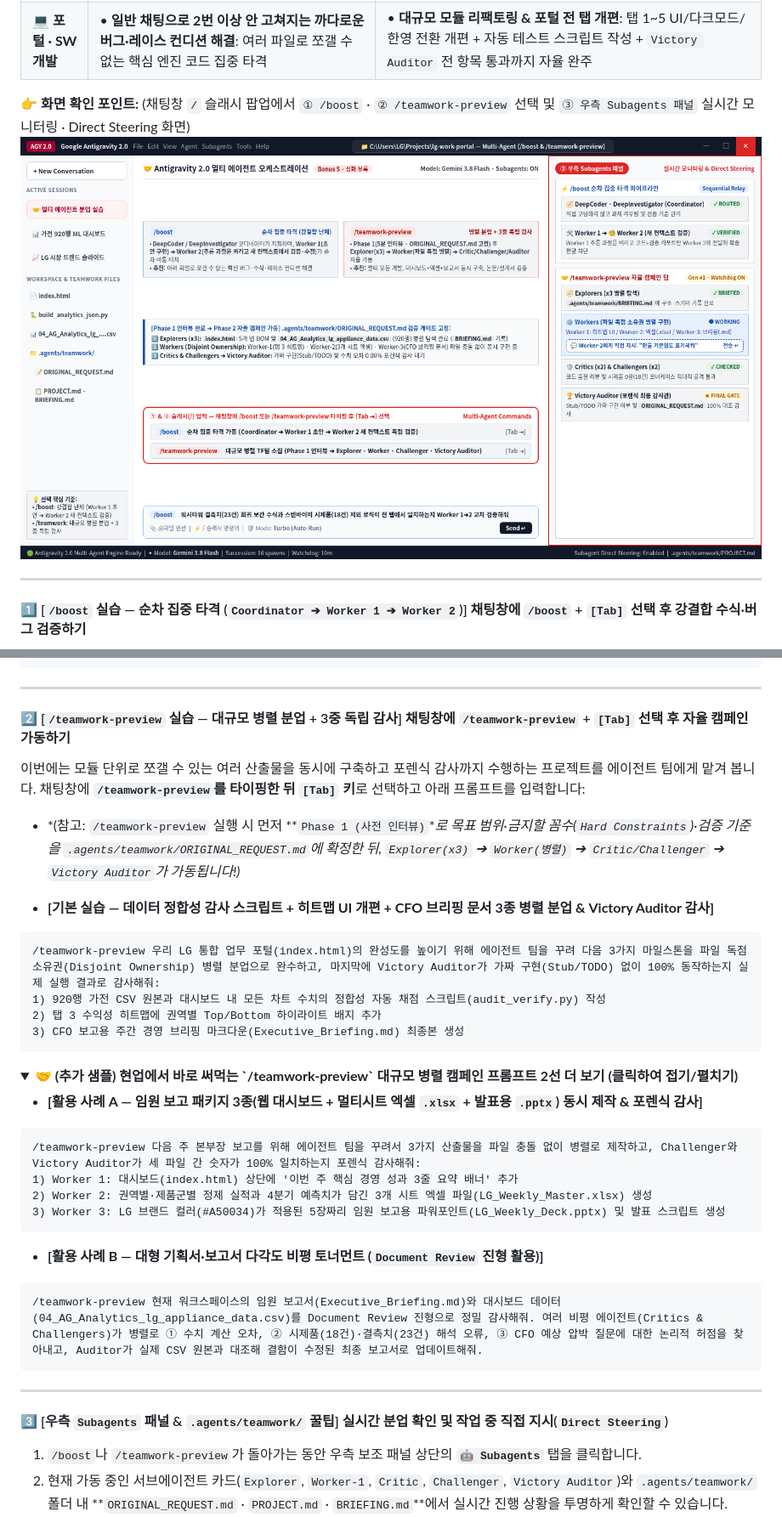
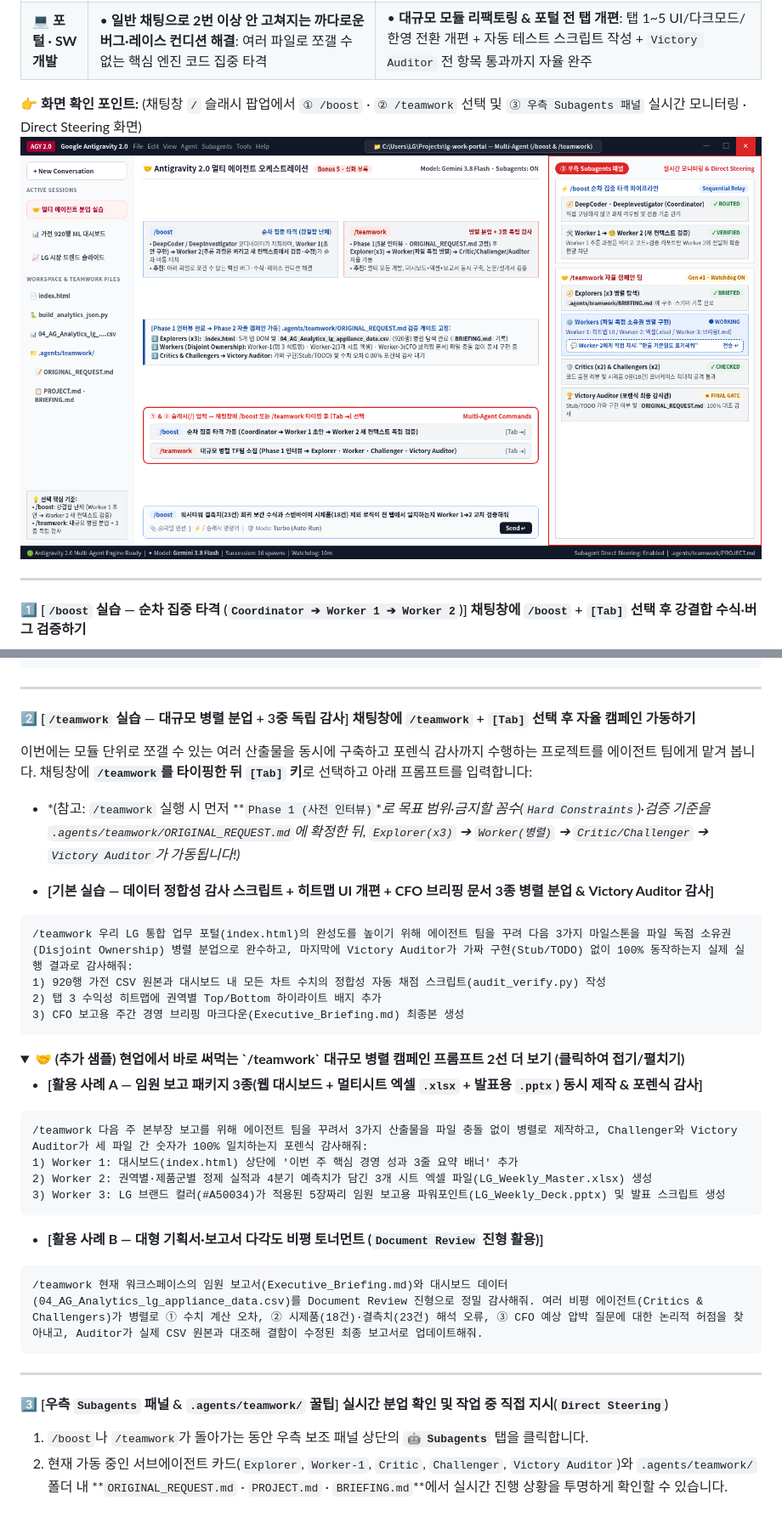
Before and after one commit to gorock-afk/LG_workshop_ge_agy_b, a Markdown page: README.md, 2 parts joined by grey strips. Shown at 85% size. GitHub-like rendering; pictures changed too: assets/screenshots/multiagent_boost_teamwork.png.

````diff
--- a/README.md
+++ b/README.md
@@ -1190,8 +1190,8 @@ def fetch_lg_live_dashboard_data(stock_code="066570", keyword="LG전자 AI 가
 | **📣 그로스 · 마케팅** | • **캠페인 지표 왜곡(결측치 23건·시제품 0원 18건) 정밀 분리**: 평균 전환율·마진을 왜곡하는 이상치 필터링 로직 검증 | • **멀티 채널 캠페인 런칭 패키지**: ① K-Means 타겟 군집 스캐터 + ② 채널별 A/B 카피 시안 + ③ 예산 시뮬레이터를 파일 독점 소유권으로 동시 구축 |
 | **💻 포털 · SW 개발** | • **일반 채팅으로 2번 이상 안 고쳐지는 까다로운 버그·레이스 컨디션 해결**: 여러 파일로 쪼갤 수 없는 핵심 엔진 코드 집중 타격 | • **대규모 모듈 리팩토링 & 포털 전 탭 개편**: 탭 1~5 UI/다크모드/한영 전환 개편 + 자동 테스트 스크립트 작성 + `Victory Auditor` 전 항목 통과까지 자율 완주 |
 
-👉 **화면 확인 포인트:** (채팅창 `/` 슬래시 팝업에서 `① /boost` · `② /teamwork-preview` 선택 및 `③ 우측 Subagents 패널` 실시간 모니터링 · Direct Steering 화면)
-![Bonus 5 Antigravity 2.0 멀티 에이전트 /boost 및 /teamwork-preview 실행 화면](assets/screenshots/multiagent_boost_teamwork.png)
+👉 **화면 확인 포인트:** (채팅창 `/` 슬래시 팝업에서 `① /boost` · `② /teamwork` 선택 및 `③ 우측 Subagents 패널` 실시간 모니터링 · Direct Steering 화면)
+![Bonus 5 Antigravity 2.0 멀티 에이전트 /boost 및 /teamwork 실행 화면](assets/screenshots/multiagent_boost_teamwork.png)
 
 ---
 
@@ -1220,24 +1220,24 @@ def fetch_lg_live_dashboard_data(stock_code="066570", keyword="LG전자 AI 가
 
 ---
 
-#### 2️⃣ [`/teamwork-preview` 실습 — 대규모 병렬 분업 + 3중 독립 감사] 채팅창에 `/teamwork-preview` + `[Tab]` 선택 후 자율 캠페인 가동하기
-이번에는 모듈 단위로 쪼갤 수 있는 여러 산출물을 동시에 구축하고 포렌식 감사까지 수행하는 프로젝트를 에이전트 팀에게 맡겨 봅니다. 채팅창에 **`/teamwork-preview`를 타이핑한 뒤 `[Tab]` 키**로 선택하고 아래 프롬프트를 입력합니다:
-* *(참고: `/teamwork-preview` 실행 시 먼저 **`Phase 1 (사전 인터뷰)`**로 목표 범위·금지할 꼼수(`Hard Constraints`)·검증 기준을 `.agents/teamwork/ORIGINAL_REQUEST.md`에 확정한 뒤, `Explorer(x3)` ➔ `Worker(병렬)` ➔ `Critic/Challenger` ➔ `Victory Auditor`가 가동됩니다!)*
+#### 2️⃣ [`/teamwork` 실습 — 대규모 병렬 분업 + 3중 독립 감사] 채팅창에 `/teamwork` + `[Tab]` 선택 후 자율 캠페인 가동하기
+이번에는 모듈 단위로 쪼갤 수 있는 여러 산출물을 동시에 구축하고 포렌식 감사까지 수행하는 프로젝트를 에이전트 팀에게 맡겨 봅니다. 채팅창에 **`/teamwork`를 타이핑한 뒤 `[Tab]` 키**로 선택하고 아래 프롬프트를 입력합니다:
+* *(참고: `/teamwork` 실행 시 먼저 **`Phase 1 (사전 인터뷰)`**로 목표 범위·금지할 꼼수(`Hard Constraints`)·검증 기준을 `.agents/teamwork/ORIGINAL_REQUEST.md`에 확정한 뒤, `Explorer(x3)` ➔ `Worker(병렬)` ➔ `Critic/Challenger` ➔ `Victory Auditor`가 가동됩니다!)*
 
 * **[기본 실습 — 데이터 정합성 감사 스크립트 + 히트맵 UI 개편 + CFO 브리핑 문서 3종 병렬 분업 & Victory Auditor 감사]**
 ```text
-/teamwork-preview 우리 LG 통합 업무 포털(index.html)의 완성도를 높이기 위해 에이전트 팀을 꾸려 다음 3가지 마일스톤을 파일 독점 소유권(Disjoint Ownership) 병렬 분업으로 완수하고, 마지막에 Victory Auditor가 가짜 구현(Stub/TODO) 없이 100% 동작하는지 실제 실행 결과로 감사해줘:
+/teamwork 우리 LG 통합 업무 포털(index.html)의 완성도를 높이기 위해 에이전트 팀을 꾸려 다음 3가지 마일스톤을 파일 독점 소유권(Disjoint Ownership) 병렬 분업으로 완수하고, 마지막에 Victory Auditor가 가짜 구현(Stub/TODO) 없이 100% 동작하는지 실제 실행 결과로 감사해줘:
 1) 920행 가전 CSV 원본과 대시보드 내 모든 차트 수치의 정합성 자동 채점 스크립트(audit_verify.py) 작성
 2) 탭 3 수익성 히트맵에 권역별 Top/Bottom 하이라이트 배지 추가
 3) CFO 보고용 주간 경영 브리핑 마크다운(Executive_Briefing.md) 최종본 생성
 ```
 
 <details class="file-list-details" open>
-<summary><strong>🤝 (추가 샘플) 현업에서 바로 써먹는 `/teamwork-preview` 대규모 병렬 캠페인 프롬프트 2선 더 보기 (클릭하여 접기/펼치기)</strong></summary>
+<summary><strong>🤝 (추가 샘플) 현업에서 바로 써먹는 `/teamwork` 대규모 병렬 캠페인 프롬프트 2선 더 보기 (클릭하여 접기/펼치기)</strong></summary>
 
 * **[활용 사례 A — 임원 보고 패키지 3종(웹 대시보드 + 멀티시트 엑셀 `.xlsx` + 발표용 `.pptx`) 동시 제작 & 포렌식 감사]**
 ```text
-/teamwork-preview 다음 주 본부장 보고를 위해 에이전트 팀을 꾸려서 3가지 산출물을 파일 충돌 없이 병렬로 제작하고, Challenger와 Victory Auditor가 세 파일 간 숫자가 100% 일치하는지 포렌식 감사해줘:
+/teamwork 다음 주 본부장 보고를 위해 에이전트 팀을 꾸려서 3가지 산출물을 파일 충돌 없이 병렬로 제작하고, Challenger와 Victory Auditor가 세 파일 간 숫자가 100% 일치하는지 포렌식 감사해줘:
 1) Worker 1: 대시보드(index.html) 상단에 '이번 주 핵심 경영 성과 3줄 요약 배너' 추가
 2) Worker 2: 권역별·제품군별 정제 실적과 4분기 예측치가 담긴 3개 시트 엑셀 파일(LG_Weekly_Master.xlsx) 생성
 3) Worker 3: LG 브랜드 컬러(#A50034)가 적용된 5장짜리 임원 보고용 파워포인트(LG_Weekly_Deck.pptx) 및 발표 스크립트 생성
@@ -1245,7 +1245,7 @@ def fetch_lg_live_dashboard_data(stock_code="066570", keyword="LG전자 AI 가
 
 * **[활용 사례 B — 대형 기획서·보고서 다각도 비평 토너먼트 (`Document Review` 진형 활용)]**
 ```text
-/teamwork-preview 현재 워크스페이스의 임원 보고서(Executive_Briefing.md)와 대시보드 데이터(04_AG_Analytics_lg_appliance_data.csv)를 Document Review 진형으로 정밀 감사해줘. 여러 비평 에이전트(Critics & Challengers)가 병렬로 ① 수치 계산 오차, ② 시제품(18건)·결측치(23건) 해석 오류, ③ CFO 예상 압박 질문에 대한 논리적 허점을 찾아내고, Auditor가 실제 CSV 원본과 대조해 결함이 수정된 최종 보고서로 업데이트해줘.
+/teamwork 현재 워크스페이스의 임원 보고서(Executive_Briefing.md)와 대시보드 데이터(04_AG_Analytics_lg_appliance_data.csv)를 Document Review 진형으로 정밀 감사해줘. 여러 비평 에이전트(Critics & Challengers)가 병렬로 ① 수치 계산 오차, ② 시제품(18건)·결측치(23건) 해석 오류, ③ CFO 예상 압박 질문에 대한 논리적 허점을 찾아내고, Auditor가 실제 CSV 원본과 대조해 결함이 수정된 최종 보고서로 업데이트해줘.
 ```
 
 </details>
@@ -1253,7 +1253,7 @@ def fetch_lg_live_dashboard_data(stock_code="066570", keyword="LG전자 AI 가
 ---
 
 #### 3️⃣ [우측 `Subagents` 패널 & `.agents/teamwork/` 꿀팁] 실시간 분업 확인 및 작업 중 직접 지시(`Direct Steering`)
-1. `/boost`나 `/teamwork-preview`가 돌아가는 동안 우측 보조 패널 상단의 **`🤖 Subagents`** 탭을 클릭합니다.
+1. `/boost`나 `/teamwork`가 돌아가는 동안 우측 보조 패널 상단의 **`🤖 Subagents`** 탭을 클릭합니다.
 2. 현재 가동 중인 서브에이전트 카드(`Explorer`, `Worker-1`, `Critic`, `Challenger`, `Victory Auditor`)와 `.agents/teamwork/` 폴더 내 **`ORIGINAL_REQUEST.md` · `PROJECT.md` · `BRIEFING.md`**에서 실시간 진행 상황을 투명하게 확인할 수 있습니다.
 3. 특히 특정 서브에이전트 카드 안의 입력창에 **`"환율 기준일도 함께 표기해줘"`**처럼 메시지를 보내면, **전체 캠페인을 멈추지 않고 해당 작업자에게만 실시간으로 방향을 추가 지시(`Direct Steering`)**할 수 있습니다!
 
````
Also changed, not shown: other parts of README.md (+11 -11 lines), assets/screenshots/boost_vs_teamwork_architecture.png, 1 other file.
